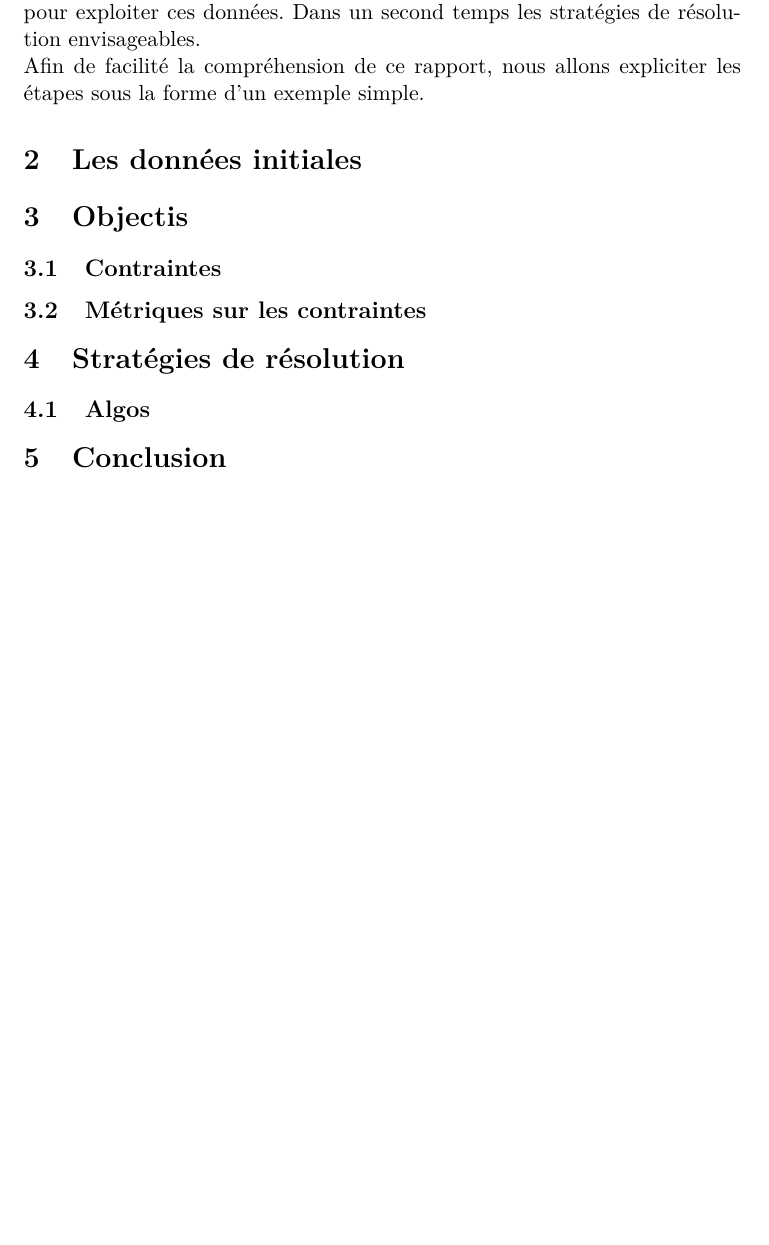
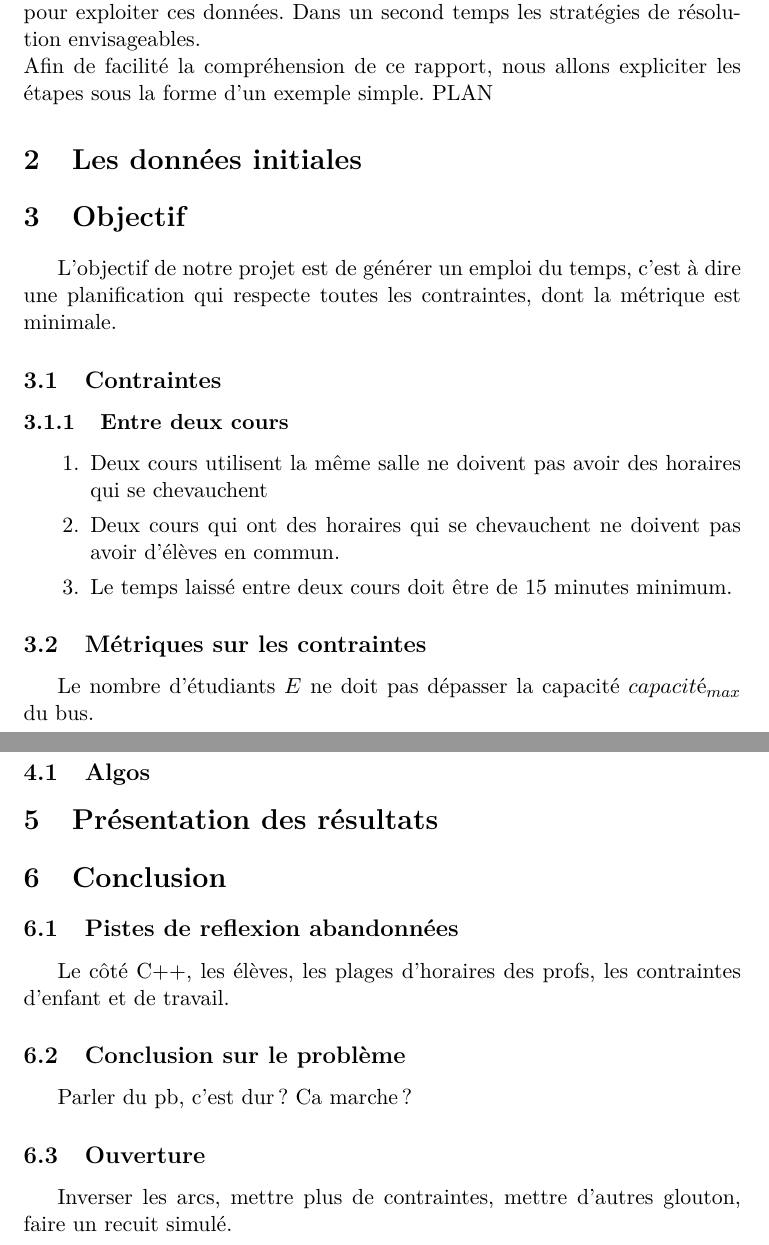
Before and after one commit to laurelinemartin/TER, a LaTeX document (FINAL/rapport.tex): part of page 3 of 3 before the commit and two parts of pages 3 and 4 of 4 after it, the two joined at a grey line, cut so that both start at the same text, the shorter picture padded with empty space. Compiled offline with pdfLaTeX.

Commit message:
Modif du rapport

```diff
--- a/FINAL/rapport.tex
+++ b/FINAL/rapport.tex
@@ -29,19 +29,35 @@
 	Dans notre projet, les horaires d'activités sont celles de l'Université Versailles-Saint-Quentin, et plus précisément de l'UFR des Sciences, basé à Versailles. Ainsi en repensant ces horaires, on pourra minimiser la congestion sur la ligne de bus R, allant de la gare transilien Versailles-Chantier à l'UFR.\\
 	Ce rapport a pour objectif de décrire dans un premier temps les données que nous allons utiliser dans notre projet, nous détaillerons les étapes à suivre pour exploiter ces données. Dans un second temps les stratégies de résolution envisageables.\\
 	Afin de facilité la compréhension de ce rapport, nous allons expliciter les étapes sous la forme d'un exemple simple.
+	PLAN
 
 \section{Les données initiales}
 
-\section{Objectis}
-\subsection{Contraintes}
-\subsection{Métriques sur les contraintes}
+\section{Objectif}
+	L'objectif de notre projet est de générer un emploi du temps, c'est à dire une planification qui respecte toutes les contraintes, dont la métrique est minimale.
+	\subsection{Contraintes}
+		\subsubsection{Entre deux cours}
+				\begin{enumerate}
+					\item Deux cours utilisent la même salle ne doivent pas avoir des horaires qui se chevauchent
+					\item Deux cours qui ont des horaires qui se chevauchent ne doivent pas avoir d'élèves en commun.
+					\item Le temps laissé entre deux cours doit être de 15 minutes minimum.
+				\end{enumerate}
+
+	\subsection{Métriques sur les contraintes}
+		Le nombre d'étudiants $E$ ne doit pas dépasser la capacité $capacité_{max}$ du bus.
 
 \section{Stratégies de résolution}
 \subsection{Algos}
 
-%~ \section{Présentation des résultats}
+\section{Présentation des résultats}
 
 \section{Conclusion}
+	\subsection{Pistes de reflexion abandonnées}
+		Le côté C++, les élèves, les plages d'horaires des profs, les contraintes d'enfant et de travail.
+	\subsection{Conclusion sur le problème}
+		Parler du pb, c'est dur ? Ca marche ?
+	\subsection{Ouverture}
+		Inverser les arcs, mettre plus de contraintes, mettre d'autres glouton, faire un recuit simulé.
 
 
 \end{document}
```
